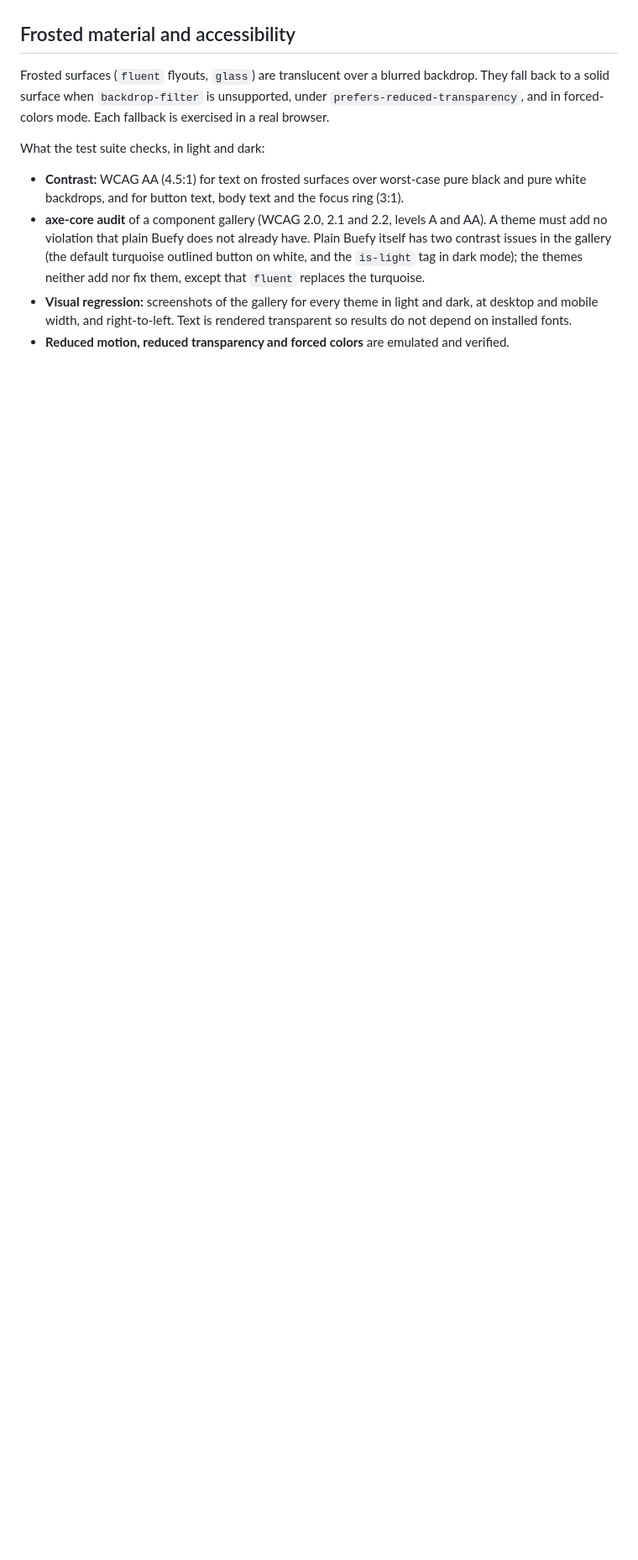
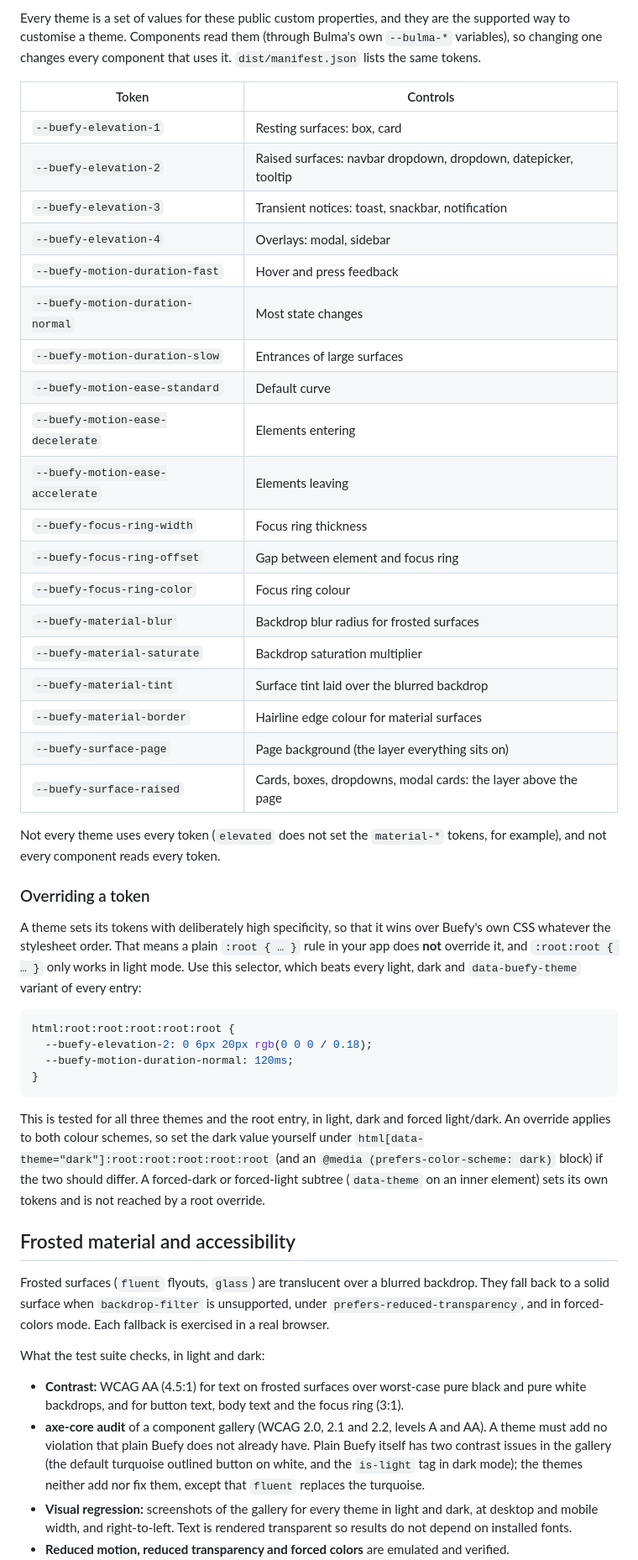
Before and after one commit to buefy/themes, a Markdown page: README.md, the part around one of its changes. Shown at 84% size. Rendered like a GitHub page; blank space fills up the shorter version.

````diff
--- a/README.md
+++ b/README.md
@@ -73,3 +87,42 @@ CSS sizes (unminified / gzipped): `elevated` 5.5 KB / 1.0 KB, `fluent` 54.8 KB /
+Every theme is a set of values for these public custom properties, and they are the supported way to customise a theme. Components read them (through Bulma's own `--bulma-*` variables), so changing one changes every component that uses it. `dist/manifest.json` lists the same tokens.
+
+| Token | Controls |
+|---|---|
+| `--buefy-elevation-1` | Resting surfaces: box, card |
+| `--buefy-elevation-2` | Raised surfaces: navbar dropdown, dropdown, datepicker, tooltip |
+| `--buefy-elevation-3` | Transient notices: toast, snackbar, notification |
+| `--buefy-elevation-4` | Overlays: modal, sidebar |
+| `--buefy-motion-duration-fast` | Hover and press feedback |
+| `--buefy-motion-duration-normal` | Most state changes |
+| `--buefy-motion-duration-slow` | Entrances of large surfaces |
+| `--buefy-motion-ease-standard` | Default curve |
+| `--buefy-motion-ease-decelerate` | Elements entering |
+| `--buefy-motion-ease-accelerate` | Elements leaving |
+| `--buefy-focus-ring-width` | Focus ring thickness |
+| `--buefy-focus-ring-offset` | Gap between element and focus ring |
+| `--buefy-focus-ring-color` | Focus ring colour |
+| `--buefy-material-blur` | Backdrop blur radius for frosted surfaces |
+| `--buefy-material-saturate` | Backdrop saturation multiplier |
+| `--buefy-material-tint` | Surface tint laid over the blurred backdrop |
+| `--buefy-material-border` | Hairline edge colour for material surfaces |
+| `--buefy-surface-page` | Page background (the layer everything sits on) |
+| `--buefy-surface-raised` | Cards, boxes, dropdowns, modal cards: the layer above the page |
+
+Not every theme uses every token (`elevated` does not set the `material-*` tokens, for example), and not every component reads every token.
+
+### Overriding a token
+
+A theme sets its tokens with deliberately high specificity, so that it wins over Buefy's own CSS whatever the stylesheet order. That means a plain `:root { … }` rule in your app does **not** override it, and `:root:root { … }` only works in light mode. Use this selector, which beats every light, dark and `data-buefy-theme` variant of every entry:
+
+```css
+html:root:root:root:root:root {
+  --buefy-elevation-2: 0 6px 20px rgb(0 0 0 / 0.18);
+  --buefy-motion-duration-normal: 120ms;
+}
+```
+
+This is tested for all three themes and the root entry, in light, dark and forced light/dark. An override applies to both colour schemes, so set the dark value yourself under `html[data-theme="dark"]:root:root:root:root:root` (and an `@media (prefers-color-scheme: dark)` block) if the two should differ. A forced-dark or forced-light subtree (`data-theme` on an inner element) sets its own tokens and is not reached by a root override.
+
 ## Frosted material and accessibility
 
 Frosted surfaces (`fluent` flyouts, `glass`) are translucent over a blurred backdrop. They fall back to a solid surface when `backdrop-filter` is unsupported, under `prefers-reduced-transparency`, and in forced-colors mode. Each fallback is exercised in a real browser.
````
Also changed, not shown: other parts of README.md (+14 -0 lines), .github/CONTRIBUTING.md (added, +90 -0 lines), .github/ISSUE_TEMPLATE/BUG_REPORT.md (added, +51 -0 lines), .github/ISSUE_TEMPLATE/FEATURE_REQUEST.md (added, +25 -0 lines), .github/PULL_REQUEST_TEMPLATE.md (added, +20 -0 lines), docs/images/elevated-dark.png (added), docs/images/elevated-light.png (added), docs/images/fluent-dark.png (added), docs/images/fluent-light.png (added), docs/images/glass-dark.png (added), docs/images/glass-light.png (added), 7 other files.
